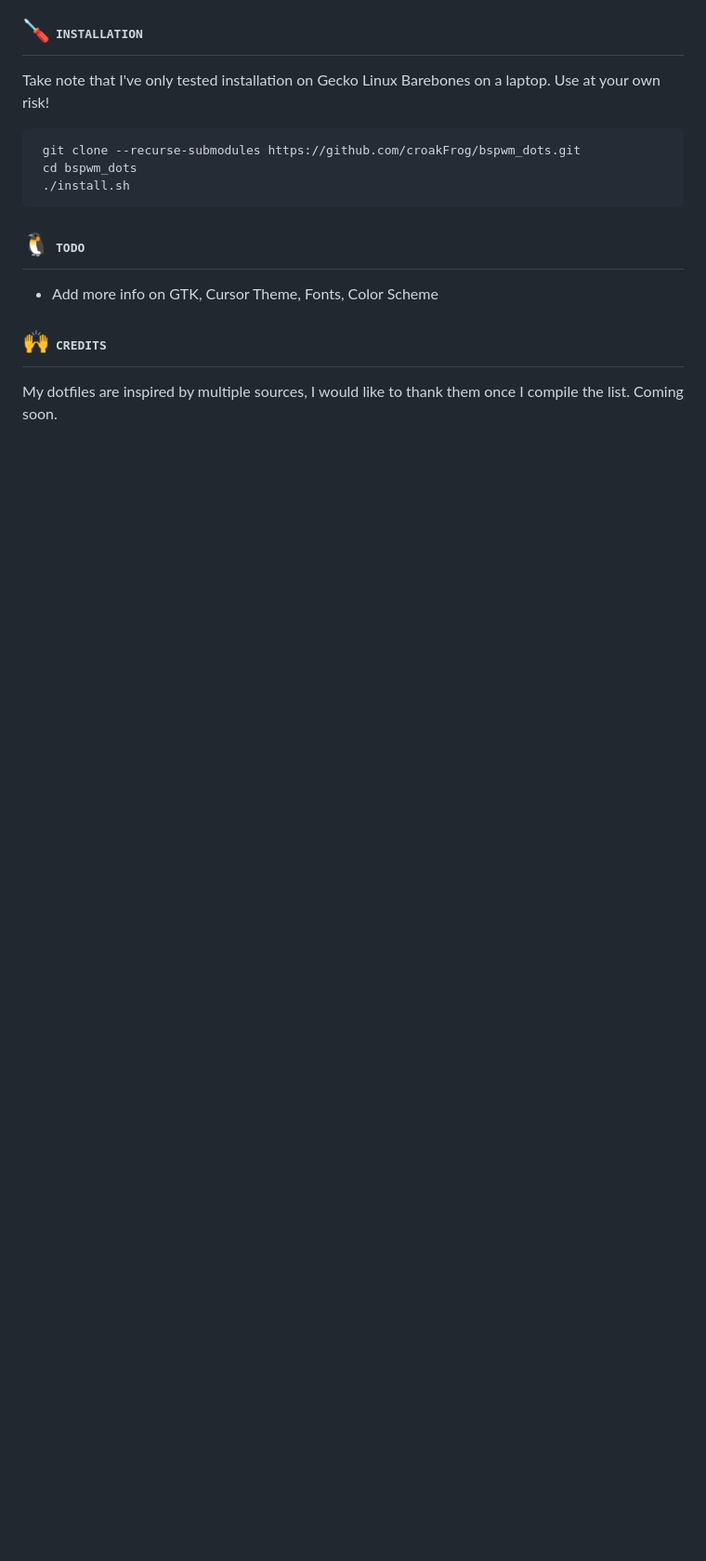
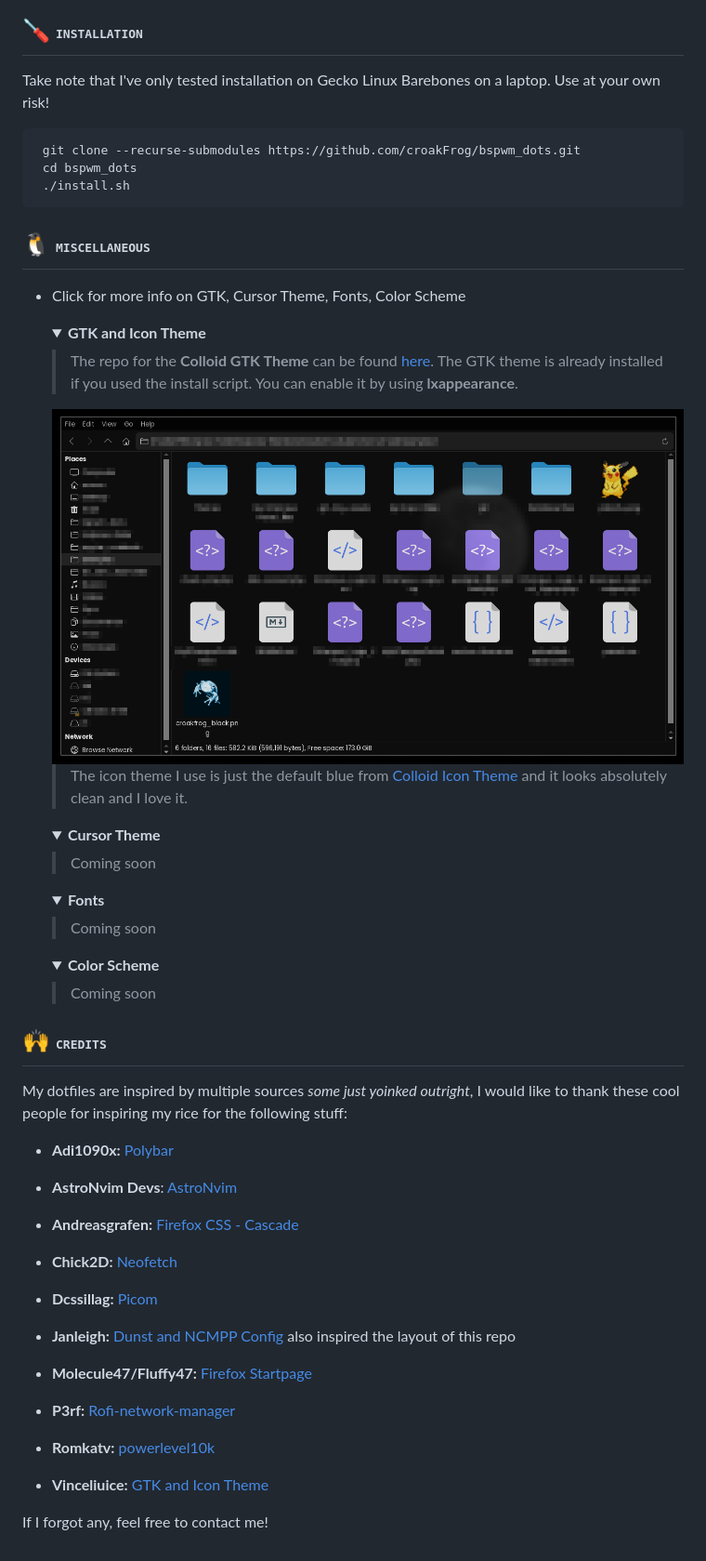
Before and after one commit to croakFrog/bspwm_dots, a Markdown page: README.md, the part around the change printed below. Shown: that part at 93% size. GitHub-like rendering; pictures changed too: git_assets/gtk_icon_demo.png (added); folded sections open; blank space fills up the shorter version.

````diff
--- a/README.md
+++ b/README.md
@@ -32,10 +32,60 @@ Take note that I've only tested installation on Gecko Linux Barebones on a lapto
  ./install.sh
 ```
 
-## 🐧 <samp>TODO</samp>
+## 🐧 <samp>MISCELLANEOUS</samp>
 
-- Add more info on GTK, Cursor Theme, Fonts, Color Scheme
+- Click for more info on GTK, Cursor Theme, Fonts, Color Scheme
+  <details>
+    <summary><strong>GTK and Icon Theme</strong></summary>
+
+    > The repo for the <strong>Colloid GTK Theme</strong> can be found [here](https://github.com/vinceliuice/Colloid-gtk-theme). The GTK theme is already installed if you used the install script. You can enable it by using <strong>lxappearance</strong>.
+
+    <img src="git_assets/gtk_icon_demo.png" alt="GTK Icon Demo" width="">
+
+    > The icon theme I use is just the default blue from [Colloid Icon Theme](https://github.com/vinceliuice/Colloid-icon-theme) and it looks absolutely clean and I love it.
+  </details>
+
+  <details>
+    <summary><strong>Cursor Theme</strong></summary>
+
+    > Coming soon
+
+  </details>
+
+  <details>
+    <summary><strong>Fonts</strong></summary>
+
+    > Coming soon
+  </details>
+
+  <details>
+    <summary><strong>Color Scheme</strong></summary>
+
+    > Coming soon
+  </details>
 
 ## 🙌 <samp>CREDITS</samp>
 
-My dotfiles are inspired by multiple sources, I would like to thank them once I compile the list. Coming soon.
+My dotfiles are inspired by multiple sources <font size=1><i>some just yoinked outright</font></i>, I would like to thank these cool people for inspiring my rice for the following stuff:
+
+- **Adi1090x:** [Polybar](https://github.com/adi1090x/polybar-themes)
+
+- **AstroNvim Devs**: [AstroNvim](https://github.com/AstroNvim/AstroNvim)
+
+- **Andreasgrafen:** [Firefox CSS - Cascade](https://github.com/andreasgrafen/cascade)
+
+- **Chick2D:** [Neofetch](https://github.com/Chick2D/neofetch-themes/)
+
+- **Dcssillag:** [Picom](https://github.com/dccsillag/picom)
+
+- **Janleigh:** [Dunst and NCMPP Config](https://github.com/janleigh) <font size=1> also inspired the layout of this repo</font>
+
+- **Molecule47/Fluffy47:** [Firefox Startpage](https://github.com/molecule47/idyllic-firefox)
+
+- **P3rf:** [Rofi-network-manager](https://github.com/P3rf/rofi-network-manager)
+
+- **Romkatv:** [powerlevel10k](https://github.com/romkatv/powerlevel10k)
+
+- **Vinceliuice:** [GTK and Icon Theme](https://github.com/vinceliuice)
+
+If I forgot any, feel free to contact me!
````
Also changed, not shown: other parts of README.md (+2 -2 lines), 1 other file.
